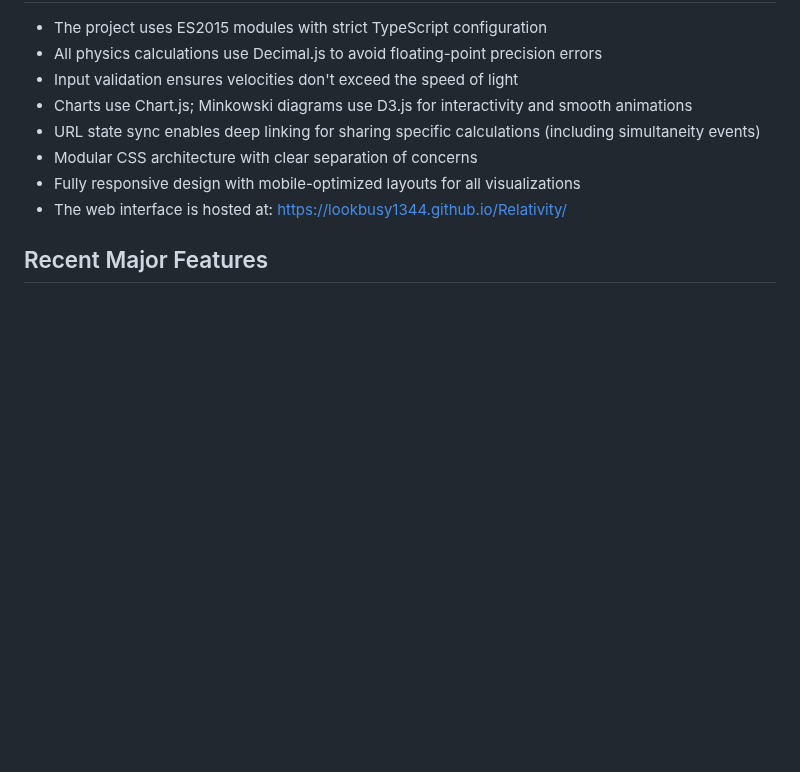
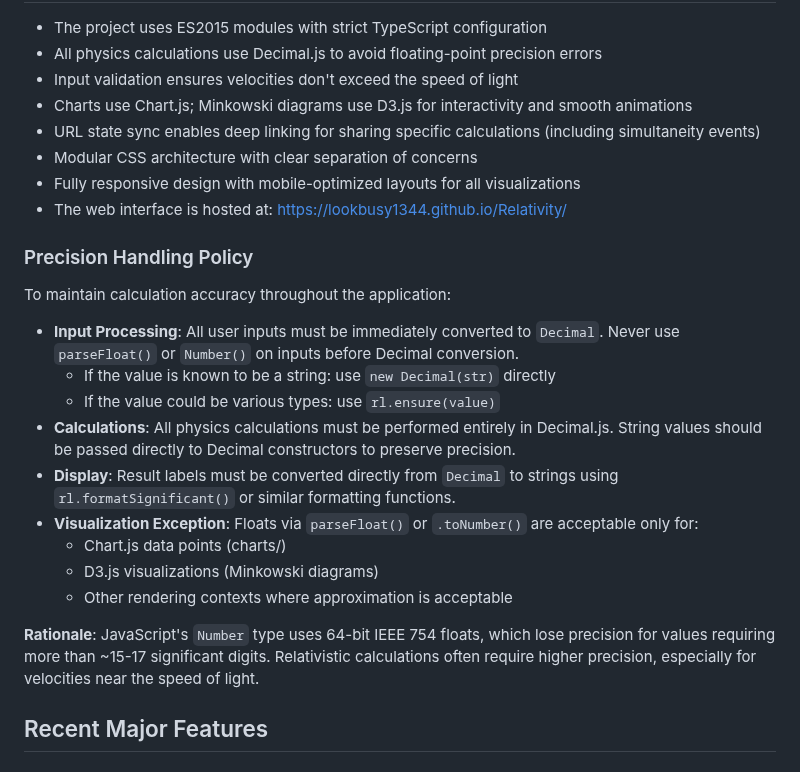
Before and after one commit to lookbusy1344/Relativity, a Markdown page: Javascript/CLAUDE.md, the part around the change. GitHub-like rendering; blank space fills up the shorter version.

Commit message:
Document precision handling policy in CLAUDE.md
Add comprehensive guidelines for maintaining calculation accuracy:
- Input processing: Direct Decimal conversion for strings, rl.ensure() for mixed types
- Calculations: All physics calculations in Decimal.js
- Display: Format directly from Decimal to strings
- Visualization exception: Floats acceptable only for Chart.js and D3.js
- Rationale: IEEE 754 precision limits and relativistic requirements

🤖 Generated with [Claude Code](https://claude.com/claude-code)

Co-Authored-By: Claude <noreply@anthropic.com>

```diff
--- a/Javascript/CLAUDE.md
+++ b/Javascript/CLAUDE.md
@@ -127,6 +127,22 @@ src/
 - Fully responsive design with mobile-optimized layouts for all visualizations
 - The web interface is hosted at: https://lookbusy1344.github.io/Relativity/
 
+### Precision Handling Policy
+
+To maintain calculation accuracy throughout the application:
+
+- **Input Processing**: All user inputs must be immediately converted to `Decimal`. Never use `parseFloat()` or `Number()` on inputs before Decimal conversion.
+  - If the value is known to be a string: use `new Decimal(str)` directly
+  - If the value could be various types: use `rl.ensure(value)`
+- **Calculations**: All physics calculations must be performed entirely in Decimal.js. String values should be passed directly to Decimal constructors to preserve precision.
+- **Display**: Result labels must be converted directly from `Decimal` to strings using `rl.formatSignificant()` or similar formatting functions.
+- **Visualization Exception**: Floats via `parseFloat()` or `.toNumber()` are acceptable only for:
+  - Chart.js data points (charts/)
+  - D3.js visualizations (Minkowski diagrams)
+  - Other rendering contexts where approximation is acceptable
+
+**Rationale**: JavaScript's `Number` type uses 64-bit IEEE 754 floats, which lose precision for values requiring more than ~15-17 significant digits. Relativistic calculations often require higher precision, especially for velocities near the speed of light.
+
 ## Recent Major Features
 
 ### Relativity of Simultaneity (Nov 2025)
```
